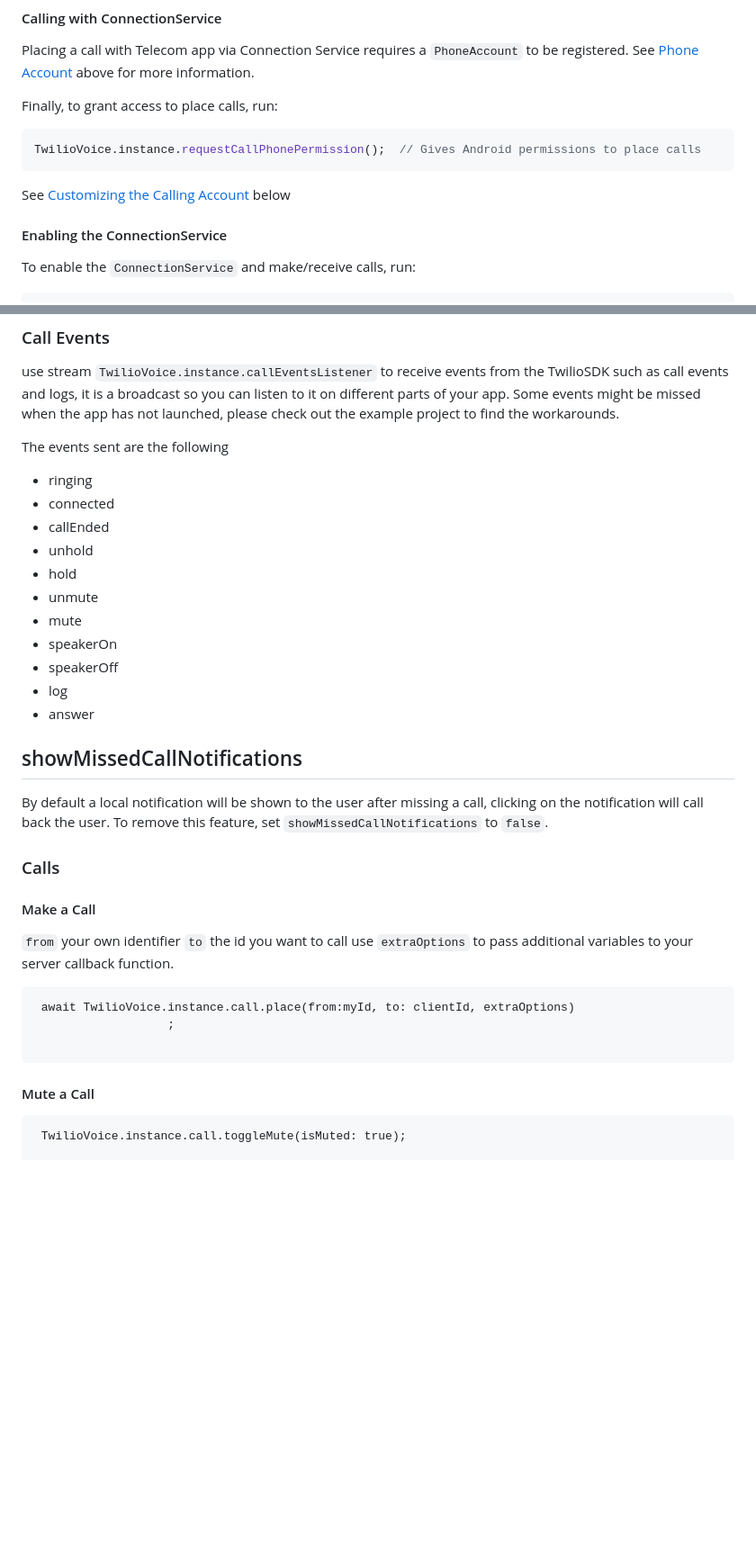
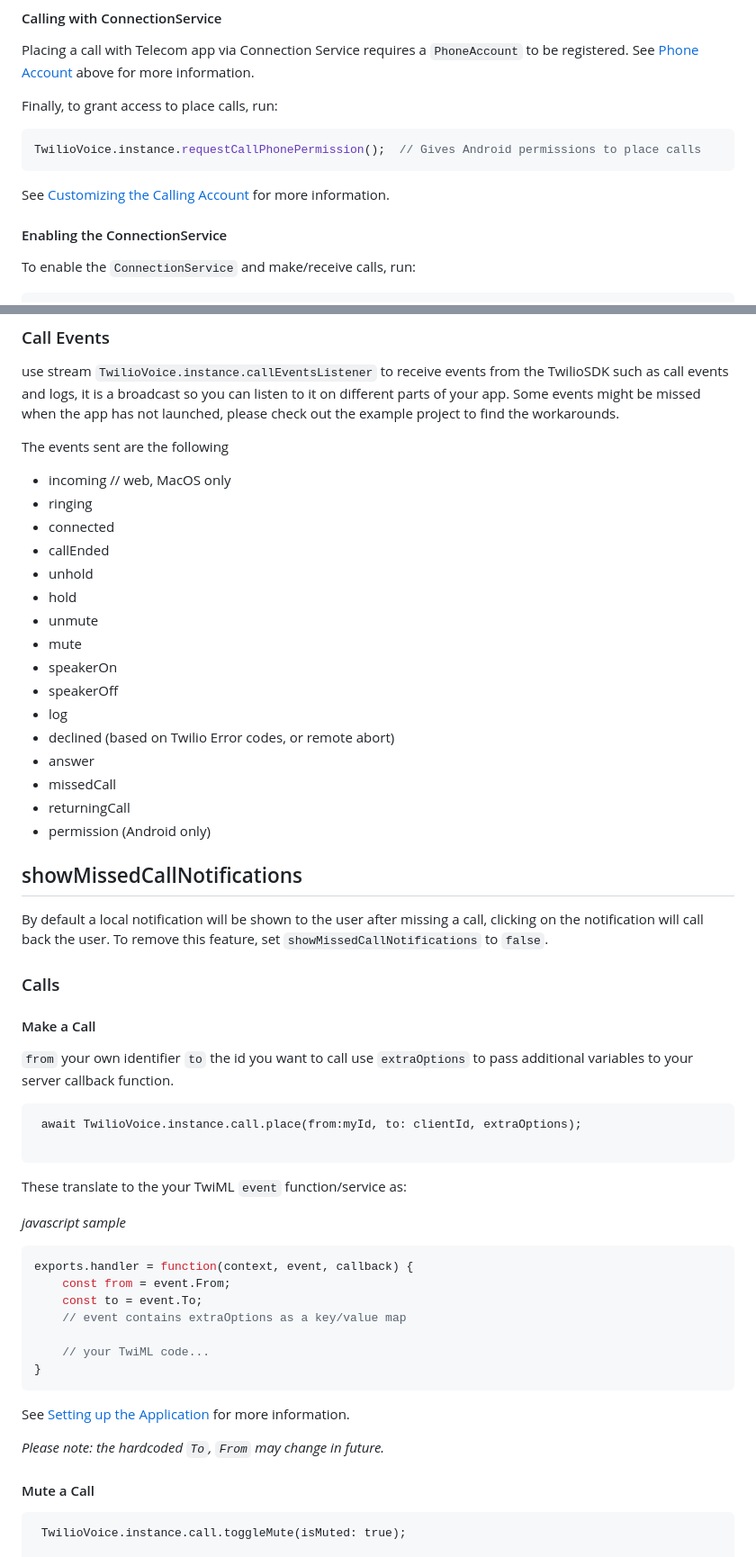
Before and after one commit to cybex-dev/twilio_voice, a Markdown page: README.md, 2 parts joined by grey strips. Shown at 90% size. Rendered like a GitHub page; blank space fills up the shorter version.

````diff
--- a/README.md
+++ b/README.md
@@ -118,7 +120,7 @@ Finally, to grant access to place calls, run:
 TwilioVoice.instance.requestCallPhonePermission();  // Gives Android permissions to place calls
 ```
 
-See [Customizing the Calling Account]() below
+See [Customizing the Calling Account](#customizing-the-calling-account) for more information.
 
 #### Enabling the ConnectionService
 To enable the `ConnectionService` and make/receive calls, run:
@@ -270,6 +272,7 @@ the workarounds.
 
 The events sent are the following
 
+- incoming // web, MacOS only
 - ringing
 - connected
 - callEnded
@@ -280,7 +283,11 @@ The events sent are the following
 - speakerOn
 - speakerOff
 - log
+- declined (based on Twilio Error codes, or remote abort)
 - answer
+- missedCall
+- returningCall
+- permission (Android only)
 
 ## showMissedCallNotifications
 
@@ -297,10 +304,26 @@ to `false`.
 use `extraOptions` to pass additional variables to your server callback function.
 
 ```
- await TwilioVoice.instance.call.place(from:myId, to: clientId, extraOptions)
-                   ;
+ await TwilioVoice.instance.call.place(from:myId, to: clientId, extraOptions);
 
 ```
+
+These translate to the your TwiML `event` function/service as:
+
+*javascript sample*
+```javascript
+exports.handler = function(context, event, callback) {
+    const from = event.From;
+    const to = event.To;
+    // event contains extraOptions as a key/value map
+
+    // your TwiML code...
+}
+```
+
+See [Setting up the Application](#setting-up-the-application) for more information.
+
+*Please note: the hardcoded `To`, `From` may change in future.*
 
 #### Mute a Call
 
````
Also changed, not shown: other parts of README.md (+2 -0 lines).
